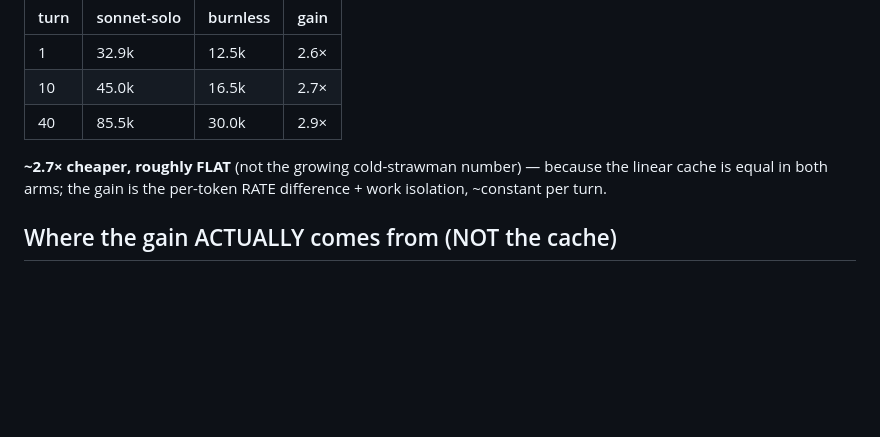
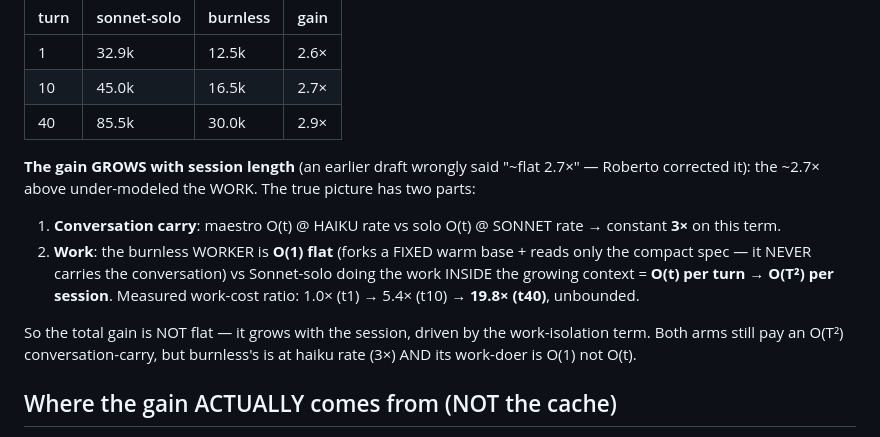
Before and after one commit to Rudekwydra/burnless, a Markdown page: _design/BURNLESS_V1_GAIN_2026-06-09.md, the part around the change. Drawn GitHub-style; blank space fills up the shorter version.

Commit message:
docs(v1): gain GROWS with session (work-isolation O(1) vs solo O(t)), not flat 2.7x
Roberto sharpened it: worker is O(1) flat (fixed warm base + compact spec, NEVER carries the conversation)
while sonnet-solo does work inside the growing context = O(t)/turn -> O(T^2)/session. Measured work-cost
ratio 1.0x(t1)->5.4x(t10)->19.8x(t40), unbounded. Conversation carry = constant 3x (haiku vs sonnet rate).
Worker output goes to disk (not maestro history) -> maestro never grows from worker outputs. The disk is
what enables the O(1) worker.

Co-Authored-By: Claude Opus 4.8 (1M context) <noreply@anthropic.com>

```diff
--- a/_design/BURNLESS_V1_GAIN_2026-06-09.md
+++ b/_design/BURNLESS_V1_GAIN_2026-06-09.md
@@ -22,8 +22,15 @@ Conversation grows ~4500 tok/turn (cached, read 10% in both arms). Work ~2000 ou
 | 10 | 45.0k | 16.5k | 2.7× |
 | 40 | 85.5k | 30.0k | 2.9× |
 
-**~2.7× cheaper, roughly FLAT** (not the growing cold-strawman number) — because the linear cache is equal
-in both arms; the gain is the per-token RATE difference + work isolation, ~constant per turn.
+**The gain GROWS with session length** (an earlier draft wrongly said "~flat 2.7×" — Roberto corrected it):
+the ~2.7× above under-modeled the WORK. The true picture has two parts:
+1. **Conversation carry**: maestro O(t) @ HAIKU rate vs solo O(t) @ SONNET rate → constant **3×** on this term.
+2. **Work**: the burnless WORKER is **O(1) flat** (forks a FIXED warm base + reads only the compact spec —
+   it NEVER carries the conversation) vs Sonnet-solo doing the work INSIDE the growing context = **O(t) per
+   turn → O(T²) per session**. Measured work-cost ratio: 1.0× (t1) → 5.4× (t10) → **19.8× (t40)**, unbounded.
+
+So the total gain is NOT flat — it grows with the session, driven by the work-isolation term. Both arms
+still pay an O(T²) conversation-carry, but burnless's is at haiku rate (3×) AND its work-doer is O(1) not O(t).
 
 ## Where the gain ACTUALLY comes from (NOT the cache)
 1. **Maestro carries the conversation at HAIKU rate (1) vs Sonnet rate (3)** = 3× on the conversation read.
```
